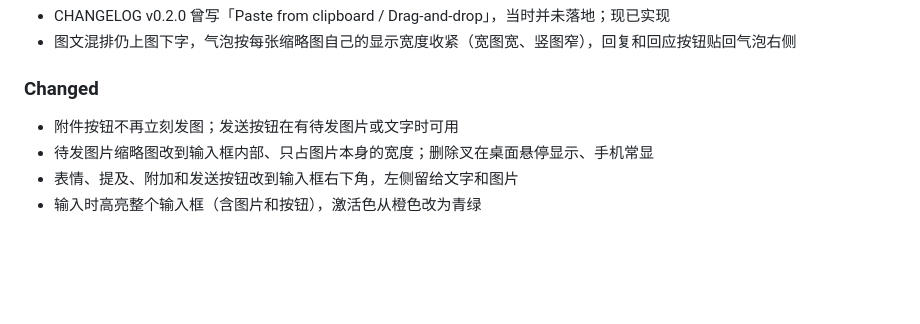
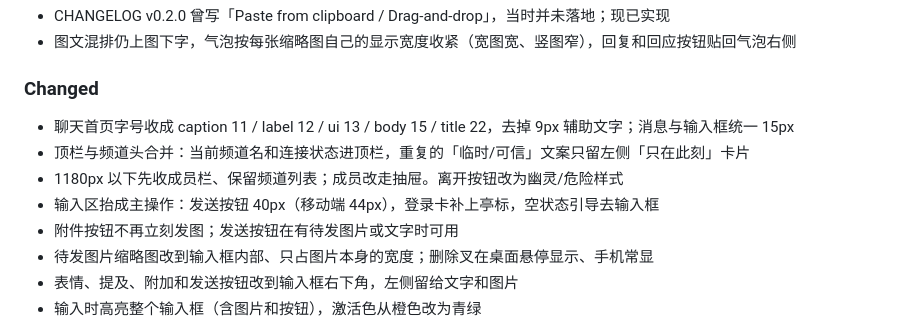
Before and after one commit to 111pointer111/Pavilo, a Markdown page: CHANGELOG.md, the part around the change. GitHub-like rendering; blank space fills up the shorter version.

```diff
--- a/CHANGELOG.md
+++ b/CHANGELOG.md
@@ -16,6 +16,10 @@ and this project adheres to [Semantic Versioning](https://semver.org/spec/v2.0.0
 - 图文混排仍上图下字，气泡按每张缩略图自己的显示宽度收紧（宽图宽、竖图窄），回复和回应按钮贴回气泡右侧
 
 ### Changed
+- 聊天首页字号收成 caption 11 / label 12 / ui 13 / body 15 / title 22，去掉 9px 辅助文字；消息与输入框统一 15px
+- 顶栏与频道头合并：当前频道名和连接状态进顶栏，重复的「临时/可信」文案只留左侧「只在此刻」卡片
+- 1180px 以下先收成员栏、保留频道列表；成员改走抽屉。离开按钮改为幽灵/危险样式
+- 输入区抬成主操作：发送按钮 40px（移动端 44px），登录卡补上亭标，空状态引导去输入框
 - 附件按钮不再立刻发图；发送按钮在有待发图片或文字时可用
 - 待发图片缩略图改到输入框内部、只占图片本身的宽度；删除叉在桌面悬停显示、手机常显
 - 表情、提及、附加和发送按钮改到输入框右下角，左侧留给文字和图片
```
Also changed, not shown: docs/design-language.md (+10 -5 lines), docs/design-showcase.md (+1 -0 lines).
